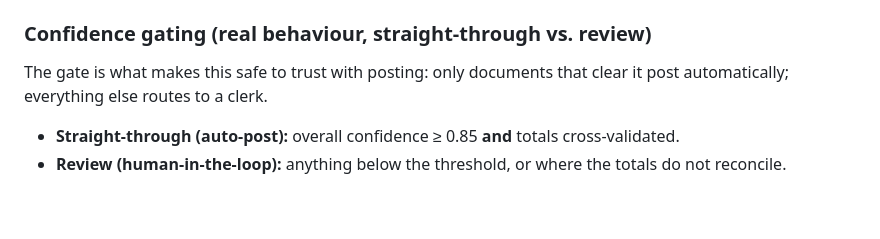
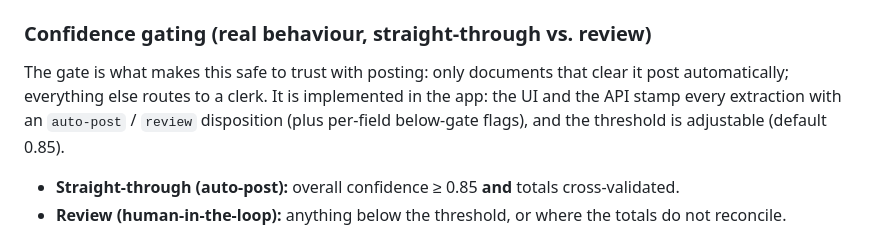
Before and after one commit to Dimitres-Kisimov/doc-extract-agent, a Markdown page: docs/BUSINESS_CASE.md, the part around the change. Rendered like a GitHub page; blank space fills up the shorter version.

```diff
--- a/docs/BUSINESS_CASE.md
+++ b/docs/BUSINESS_CASE.md
@@ -60,7 +60,10 @@ confidence and the document is flagged `validated`.
 ### Confidence gating (real behaviour, straight-through vs. review)
 
 The gate is what makes this safe to trust with posting: only documents that
-clear it post automatically; everything else routes to a clerk.
+clear it post automatically; everything else routes to a clerk. It is
+implemented in the app: the UI and the API stamp every extraction with an
+`auto-post` / `review` disposition (plus per-field below-gate flags), and the
+threshold is adjustable (default 0.85).
 
 - **Straight-through (auto-post):** overall confidence ≥ 0.85 **and** totals
   cross-validated.
```
Also changed, not shown: README.md (+15 -4 lines).
